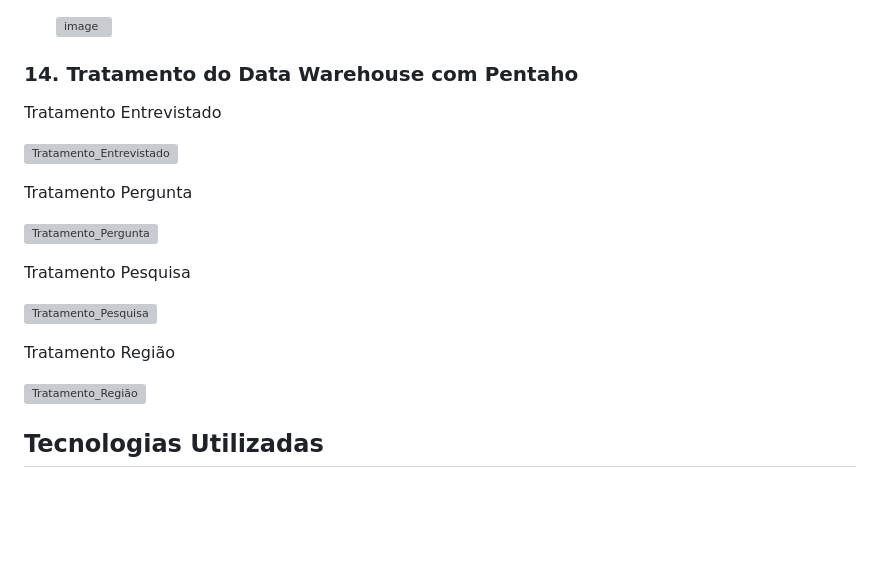
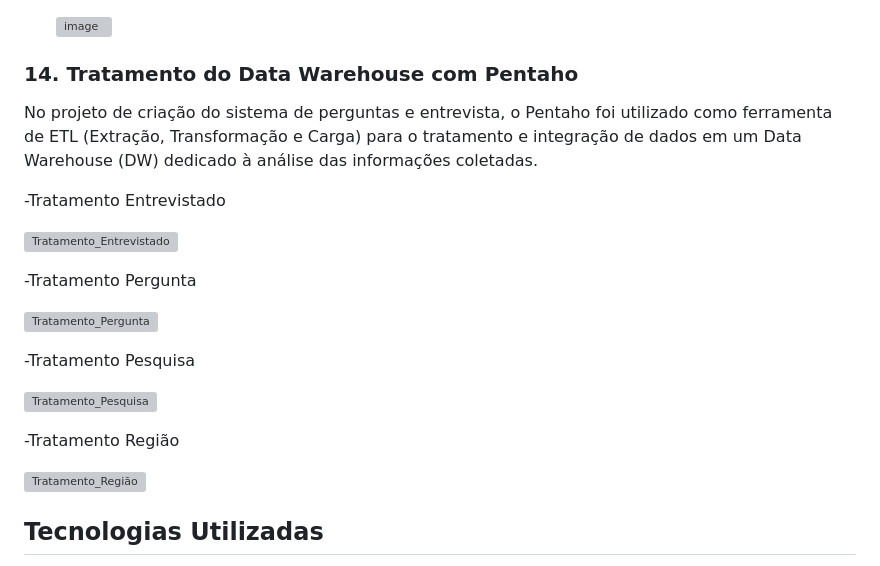
Before and after one commit to GuiDDuran/Projeto-BI-2024.2, a Markdown page: README.md, the part around the change. Rendered like a GitHub page; blank space fills up the shorter version; grey boxes are pictures that could not be loaded.

```diff
--- a/README.md
+++ b/README.md
@@ -135,25 +135,26 @@ A modelagem do Data Warehouse (DW) foi feita com o Power Architect e foi projeta
   ![image](https://github.com/user-attachments/assets/84ac245d-2ed3-4281-a86f-b7150de72f3b)
 
 ### 14. **Tratamento do Data Warehouse com Pentaho**
+No projeto de criação do sistema de perguntas e entrevista, o Pentaho foi utilizado como ferramenta de ETL (Extração, Transformação e Carga) para o tratamento e integração de dados em um Data Warehouse (DW) dedicado à análise das informações coletadas.
 
-Tratamento Entrevistado
+-Tratamento Entrevistado
 
-![Tratamento_Entrevistado](https://github.com/user-attachments/assets/f5ef0907-eacc-4c3f-8d7f-b286eb62e387)
+ ![Tratamento_Entrevistado](https://github.com/user-attachments/assets/f5ef0907-eacc-4c3f-8d7f-b286eb62e387)
 
 
-Tratamento Pergunta
+-Tratamento Pergunta
 
-![Tratamento_Pergunta](https://github.com/user-attachments/assets/67eb5966-5aad-4153-b522-ce579bb9db19)
+ ![Tratamento_Pergunta](https://github.com/user-attachments/assets/67eb5966-5aad-4153-b522-ce579bb9db19)
 
 
-Tratamento Pesquisa
+-Tratamento Pesquisa
 
-![Tratamento_Pesquisa](https://github.com/user-attachments/assets/11003181-edec-4501-9998-e0e371ad29ba)
+ ![Tratamento_Pesquisa](https://github.com/user-attachments/assets/11003181-edec-4501-9998-e0e371ad29ba)
 
 
-Tratamento Região
+-Tratamento Região
 
-![Tratamento_Região](https://github.com/user-attachments/assets/688777b2-b2b2-40c7-ba1e-bba8311bc6fe)
+ ![Tratamento_Região](https://github.com/user-attachments/assets/688777b2-b2b2-40c7-ba1e-bba8311bc6fe)
 
 
 ## Tecnologias Utilizadas
```
